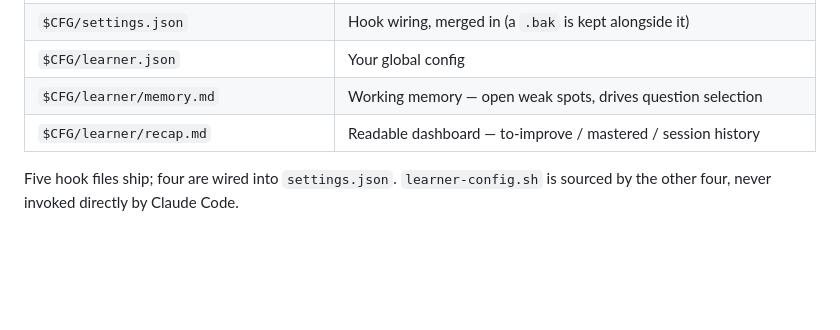
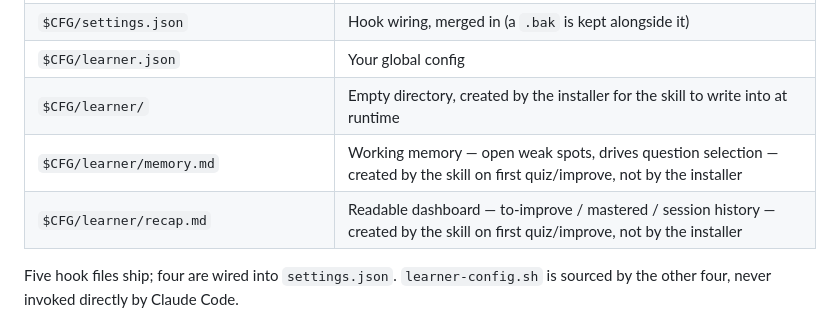
Before and after one commit to Tykok/learning-with-claude, a Markdown page: README.md, the part around the change. Rendered like a GitHub page; blank space fills up the shorter version.

Commit message:
docs(readme): caveat learner/{memory,recap}.md as skill-created, not installer
install.sh only mkdir -p's $CFG/learner/ (empty); the two data files inside
it are created lazily by the skill on first quiz/improve (data.md:17), never
by the installer. The files-installed table listed them next to genuinely
installer-created rows with no such caveat.

```diff
--- a/README.md
+++ b/README.md
@@ -145,8 +145,9 @@ Everything lives under `$CLAUDE_CONFIG_DIR` (default `~/.claude`, written `$CFG`
 | `$CFG/hooks/learner-cleanup.sh` | `SessionEnd` — deletes this session's scratch files |
 | `$CFG/settings.json` | Hook wiring, merged in (a `.bak` is kept alongside it) |
 | `$CFG/learner.json` | Your global config |
-| `$CFG/learner/memory.md` | Working memory — open weak spots, drives question selection |
-| `$CFG/learner/recap.md` | Readable dashboard — to-improve / mastered / session history |
+| `$CFG/learner/` | Empty directory, created by the installer for the skill to write into at runtime |
+| `$CFG/learner/memory.md` | Working memory — open weak spots, drives question selection — created by the skill on first quiz/improve, not by the installer |
+| `$CFG/learner/recap.md` | Readable dashboard — to-improve / mastered / session history — created by the skill on first quiz/improve, not by the installer |
 
 Five hook files ship; four are wired into `settings.json`. `learner-config.sh` is sourced by
 the other four, never invoked directly by Claude Code.
```
